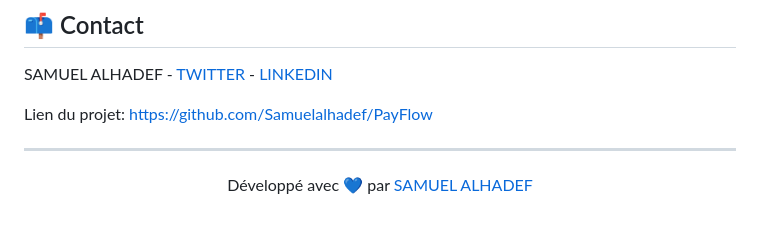
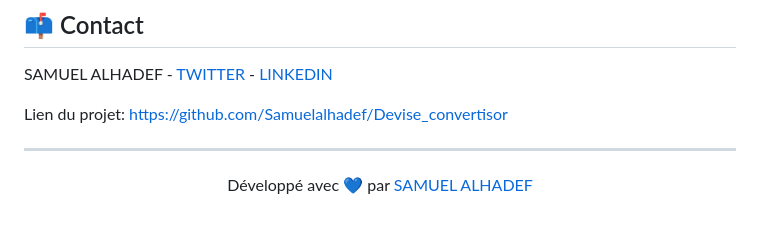
Before and after one commit to Samuelalhadef/Devise_convertisor, a Markdown page: README.md, the part around the change. Drawn GitHub-style.

```diff
--- a/README.md
+++ b/README.md
@@ -110,7 +110,7 @@ Le projet est constamment amélioré avec de nouvelles fonctionnalités en cours
 SAMUEL ALHADEF - [TWITTER](https://x.com/SAMUELALHADEF)
                - [LINKEDIN](https://www.linkedin.com/in/samuel-alhadef-190951257/)
 
-Lien du projet: [https://github.com/Samuelalhadef/PayFlow](https://github.com/Samuelalhadef/Devise_convertisor)
+Lien du projet: [https://github.com/Samuelalhadef/Devise_convertisor](https://github.com/Samuelalhadef/Devise_convertisor)
 
 ---
 <div align="center">
```
